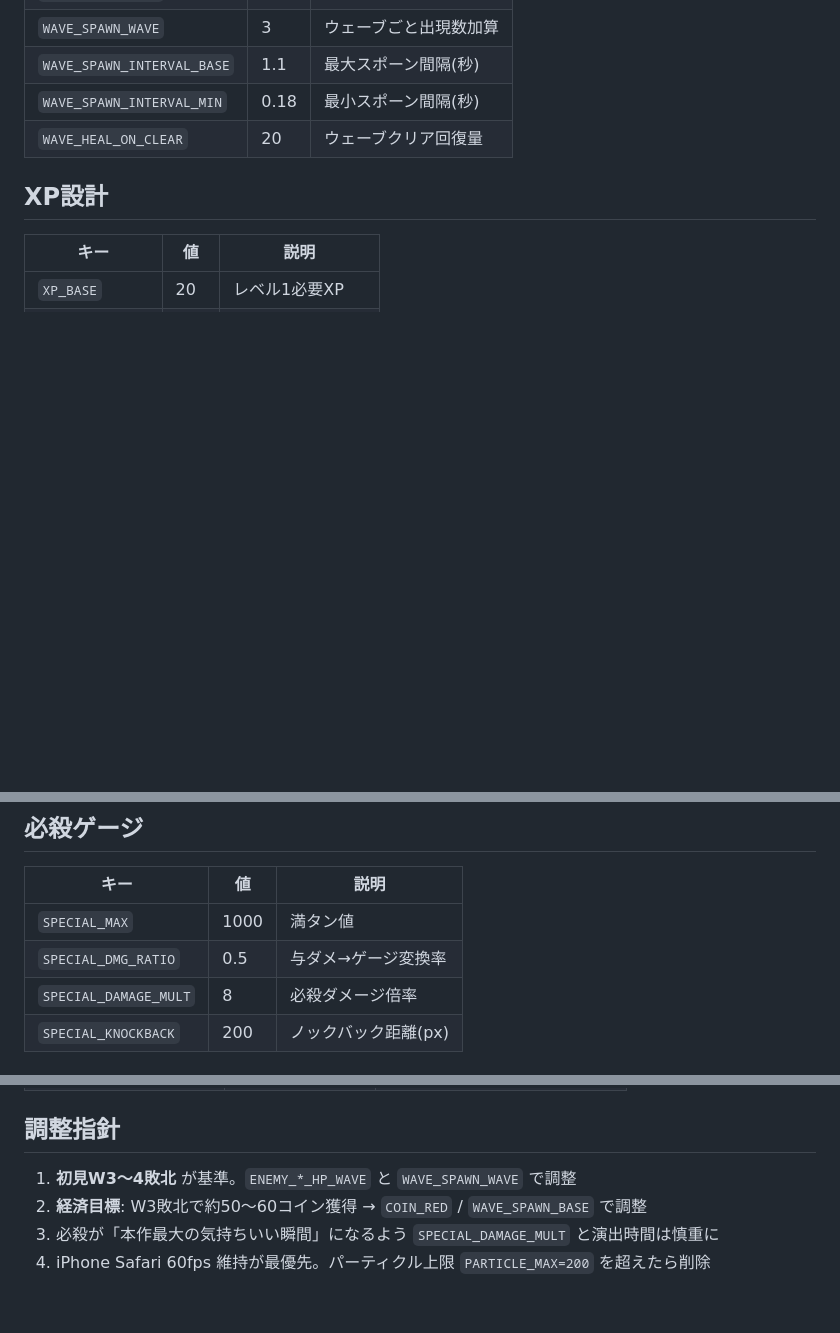
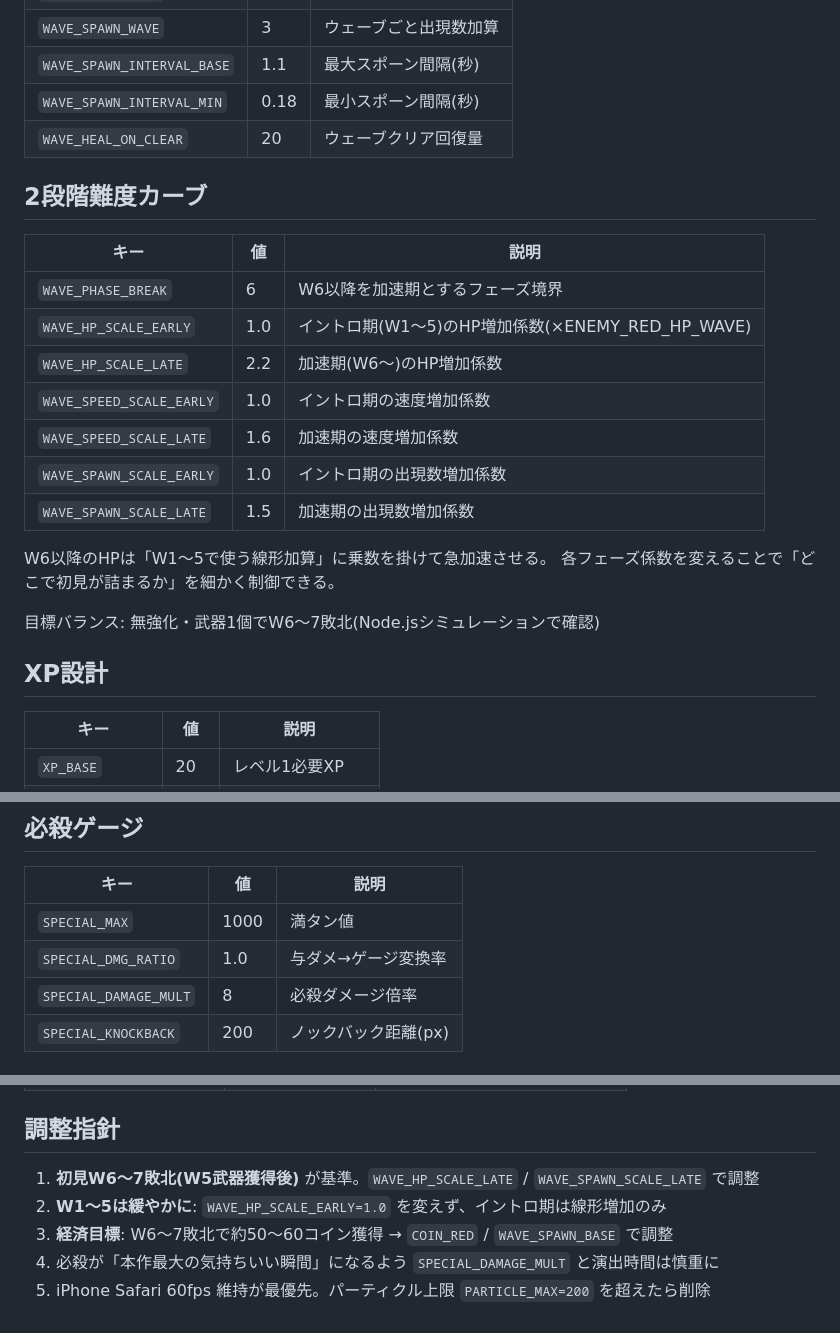
Before and after one commit to TakamasaSaito/hexa-defense, a Markdown page: docs/config.md, 3 parts joined by grey strips. Rendered like a GitHub page; blank space fills up the shorter version.

```diff
--- a/docs/config.md
+++ b/docs/config.md
@@ -40,6 +40,22 @@ CONFIGオブジェクトは `index.html` 冒頭にまとめる。マジックナ
 | `WAVE_SPAWN_INTERVAL_MIN` | 0.18 | 最小スポーン間隔(秒) |
 | `WAVE_HEAL_ON_CLEAR` | 20 | ウェーブクリア回復量 |
 
+## 2段階難度カーブ
+| キー | 値 | 説明 |
+|---|---|---|
+| `WAVE_PHASE_BREAK` | 6 | W6以降を加速期とするフェーズ境界 |
+| `WAVE_HP_SCALE_EARLY` | 1.0 | イントロ期(W1〜5)のHP増加係数(×ENEMY_RED_HP_WAVE) |
+| `WAVE_HP_SCALE_LATE` | 2.2 | 加速期(W6〜)のHP増加係数 |
+| `WAVE_SPEED_SCALE_EARLY` | 1.0 | イントロ期の速度増加係数 |
+| `WAVE_SPEED_SCALE_LATE` | 1.6 | 加速期の速度増加係数 |
+| `WAVE_SPAWN_SCALE_EARLY` | 1.0 | イントロ期の出現数増加係数 |
+| `WAVE_SPAWN_SCALE_LATE` | 1.5 | 加速期の出現数増加係数 |
+
+W6以降のHPは「W1〜5で使う線形加算」に乗数を掛けて急加速させる。
+各フェーズ係数を変えることで「どこで初見が詰まるか」を細かく制御できる。
+
+目標バランス: 無強化・武器1個でW6〜7敗北(Node.jsシミュレーションで確認)
+
 ## XP設計
 | キー | 値 | 説明 |
 |---|---|---|
@@ -53,7 +69,7 @@ CONFIGオブジェクトは `index.html` 冒頭にまとめる。マジックナ
 | キー | 値 | 説明 |
 |---|---|---|
 | `SPECIAL_MAX` | 1000 | 満タン値 |
-| `SPECIAL_DMG_RATIO` | 0.5 | 与ダメ→ゲージ変換率 |
+| `SPECIAL_DMG_RATIO` | 1.0 | 与ダメ→ゲージ変換率 |
 | `SPECIAL_DAMAGE_MULT` | 8 | 必殺ダメージ倍率 |
 | `SPECIAL_KNOCKBACK` | 200 | ノックバック距離(px) |
 
@@ -130,7 +146,8 @@ W5のミニボス(HP300)が充填の主力。W3〜5で初めて1回撃てる体
 | `PIERCE_LV` | [1,2,3,999] | 貫通弾各レベルの最大ヒット数 |
 
 ## 調整指針
-1. **初見W3〜4敗北** が基準。`ENEMY_*_HP_WAVE` と `WAVE_SPAWN_WAVE` で調整
-2. **経済目標**: W3敗北で約50〜60コイン獲得 → `COIN_RED` / `WAVE_SPAWN_BASE` で調整
-3. 必殺が「本作最大の気持ちいい瞬間」になるよう `SPECIAL_DAMAGE_MULT` と演出時間は慎重に
-4. iPhone Safari 60fps 維持が最優先。パーティクル上限 `PARTICLE_MAX=200` を超えたら削除
+1. **初見W6〜7敗北(W5武器獲得後)** が基準。`WAVE_HP_SCALE_LATE` / `WAVE_SPAWN_SCALE_LATE` で調整
+2. **W1〜5は緩やかに**: `WAVE_HP_SCALE_EARLY=1.0` を変えず、イントロ期は線形増加のみ
+3. **経済目標**: W6〜7敗北で約50〜60コイン獲得 → `COIN_RED` / `WAVE_SPAWN_BASE` で調整
+4. 必殺が「本作最大の気持ちいい瞬間」になるよう `SPECIAL_DAMAGE_MULT` と演出時間は慎重に
+5. iPhone Safari 60fps 維持が最優先。パーティクル上限 `PARTICLE_MAX=200` を超えたら削除
```
Also changed, not shown: docs/DESIGN.md (+14 -1 lines), hexa-defense-requirements.md (added, +173 -0 lines).
